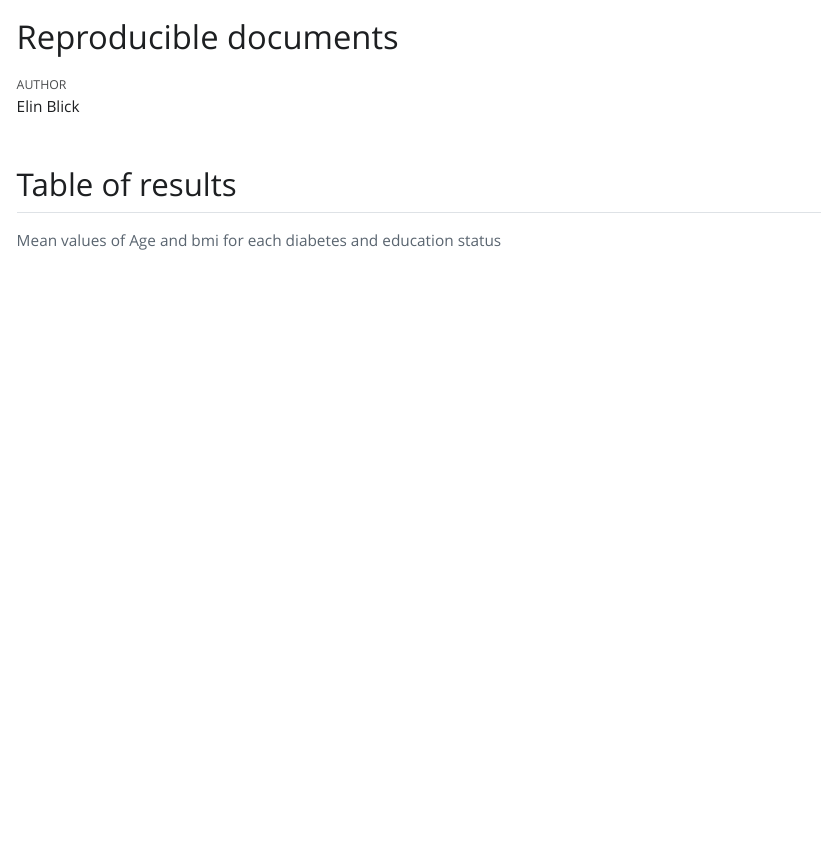
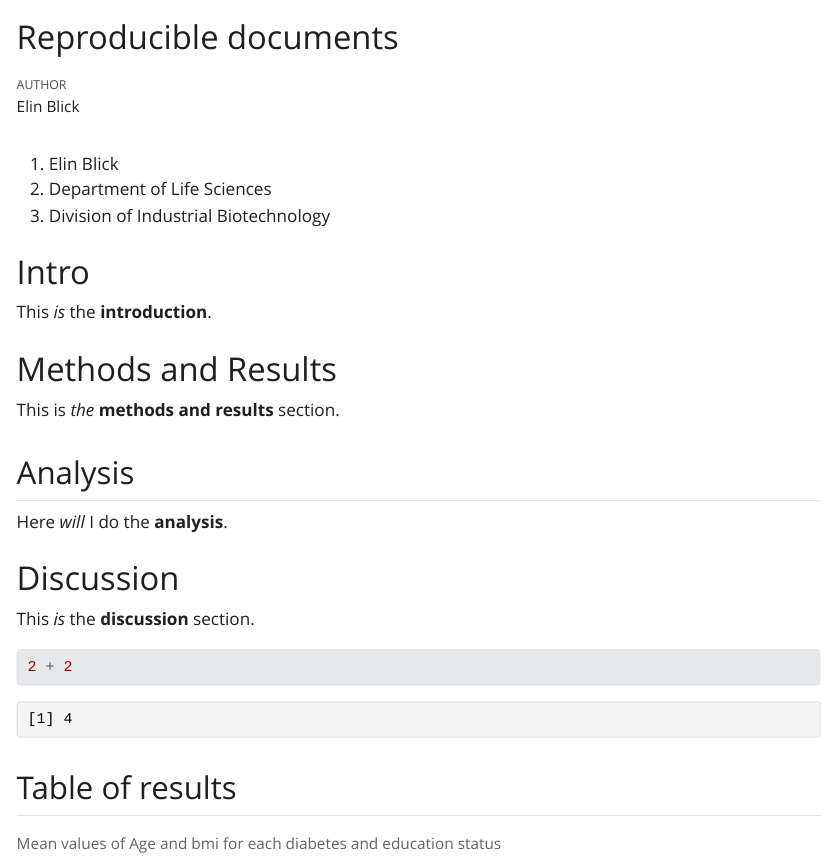
Before and after one commit to elinblick/LearningR, a Quarto document (doc/learning.qmd): the page in a window 1100 px wide, from its top. The pictures show the output file doc/learning.html that the author committed with the source, opened offline; Quarto's library style sheets are replaced by a plain one without menus.

Commit message:
Adding exercise 8.9.

````diff
--- a/doc/learning.qmd
+++ b/doc/learning.qmd
@@ -9,6 +9,27 @@ format: html
 library(tidyverse)
 nhanes_small <- read_csv(here::here("data/nhanes_small.csv"))
 ```
+
+1. Elin Blick
+2. Department of Life Sciences
+3. Division of Industrial Biotechnology
+
+# Intro
+This *is* the **introduction**.
+
+# Methods and Results
+This is *the* **methods and results** section.
+
+## Analysis
+Here *will* I do the **analysis**.
+
+# Discussion
+This *is* the **discussion** section.
+
+```{r}
+2 + 2
+```
+
 
 ## Table of results
 
````
Also changed, not shown: doc/learning.html.
